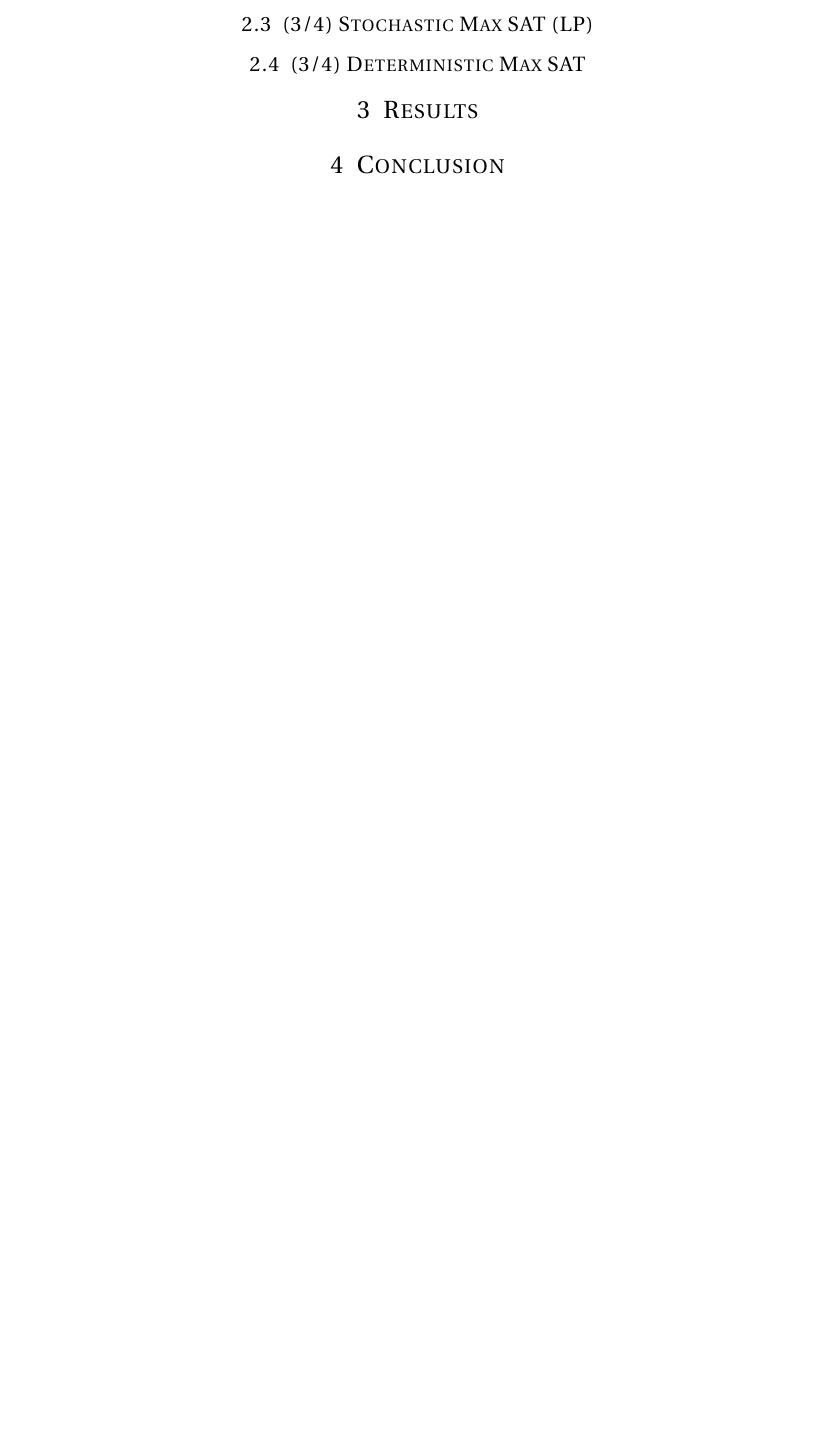
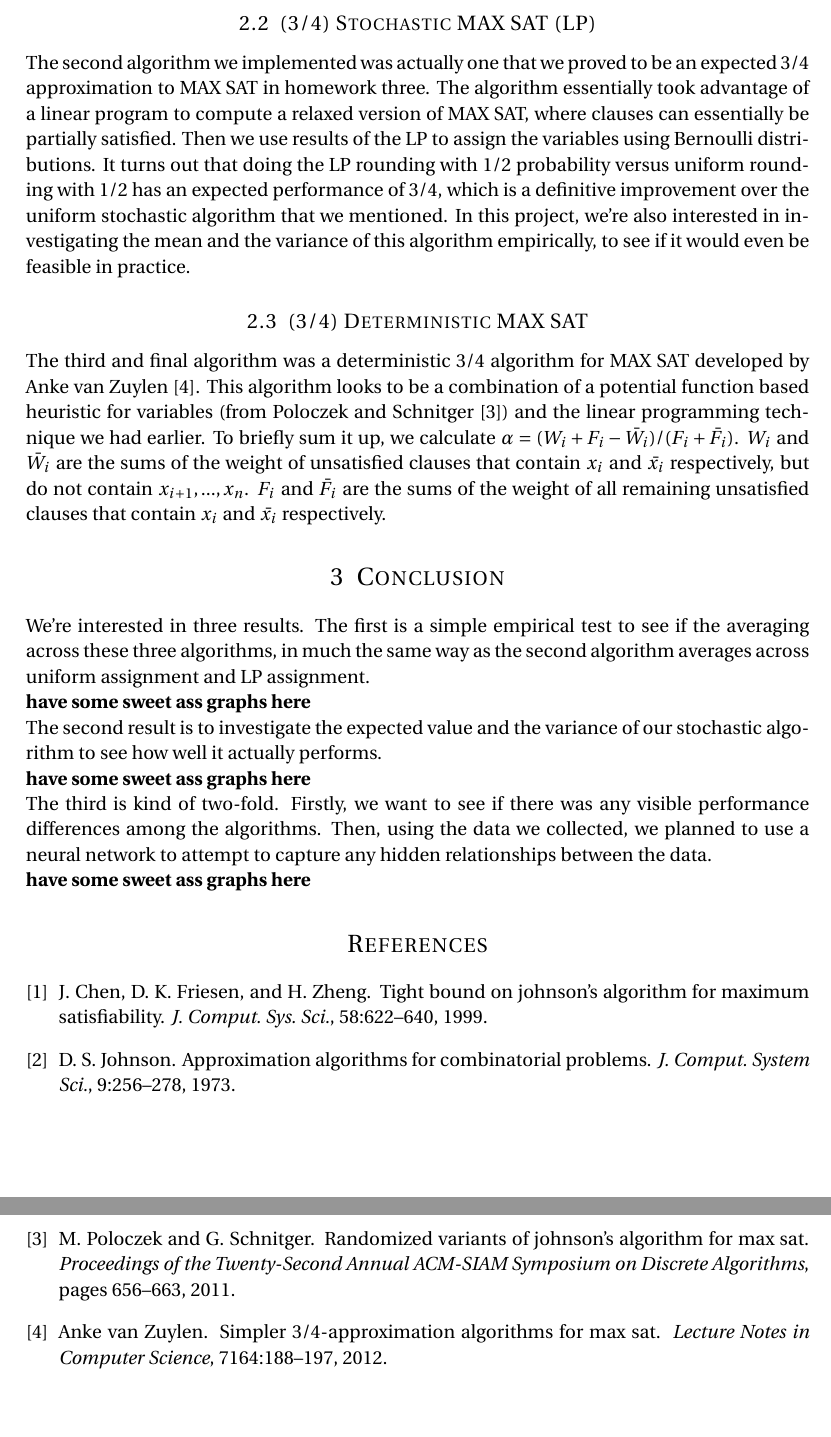
Before and after one commit to HughChen/270-MAXSAT, a LaTeX document (writeup/final_writeup.tex, which reads writeup/final_writeup.bib): part of the page before the commit and two parts of pages 2 and 3 of 3 after it, the two joined at a grey line, cut so that both start at the same text, the shorter picture padded with empty space. The pictures show the PDF file writeup/final_writeup.pdf that the author committed with the source.

Commit message:
Fleshed out writeup - still needs results

```diff
--- /dev/null
+++ b/writeup/final_writeup.bib
@@ -0,0 +1,34 @@
+@ARTICLE{Chenetal1999,
+    author = {J. Chen and D. K. Friesen and H. Zheng},
+    title = {Tight bound on Johnson's algorithm for maximum satisfiability},
+    journal = {J. Comput. Sys. Sci.},
+    year = {1999},
+    volume = {58},
+    pages = {622-640}
+}
+
+@ARTICLE{Zuylen,
+    author = {Anke van Zuylen},
+    title = {Simpler 3/4-approximation algorithms for MAX SAT},
+    journal = {Lecture Notes in Computer Science},
+    year = {2012},
+    volume = {7164},
+    pages = {188-197}
+}
+
+@ARTICLE{PoloczekandSchnitger2011,
+    author = {M. Poloczek and G. Schnitger},
+    title = {Randomized variants of Johnson's algorithm for MAX SAT},
+    journal = {Proceedings of the Twenty-Second Annual ACM-SIAM Symposium on Discrete Algorithms},
+    year = {2011},
+    pages = {656-663}
+}
+
+@ARTICLE{Johnson1973,
+    author = {D. S. Johnson},
+    title = {Approximation algorithms for combinatorial problems},
+    journal = {J. Comput. System Sci.},
+    volume = {9},
+    year = {1973},
+    pages = {256-278}
+}
```
Also changed, not shown: writeup/final_writeup.tex (+37 -8 lines), writeup/final_writeup.bbl (added), writeup/final_writeup.pdf, 5 other files.
